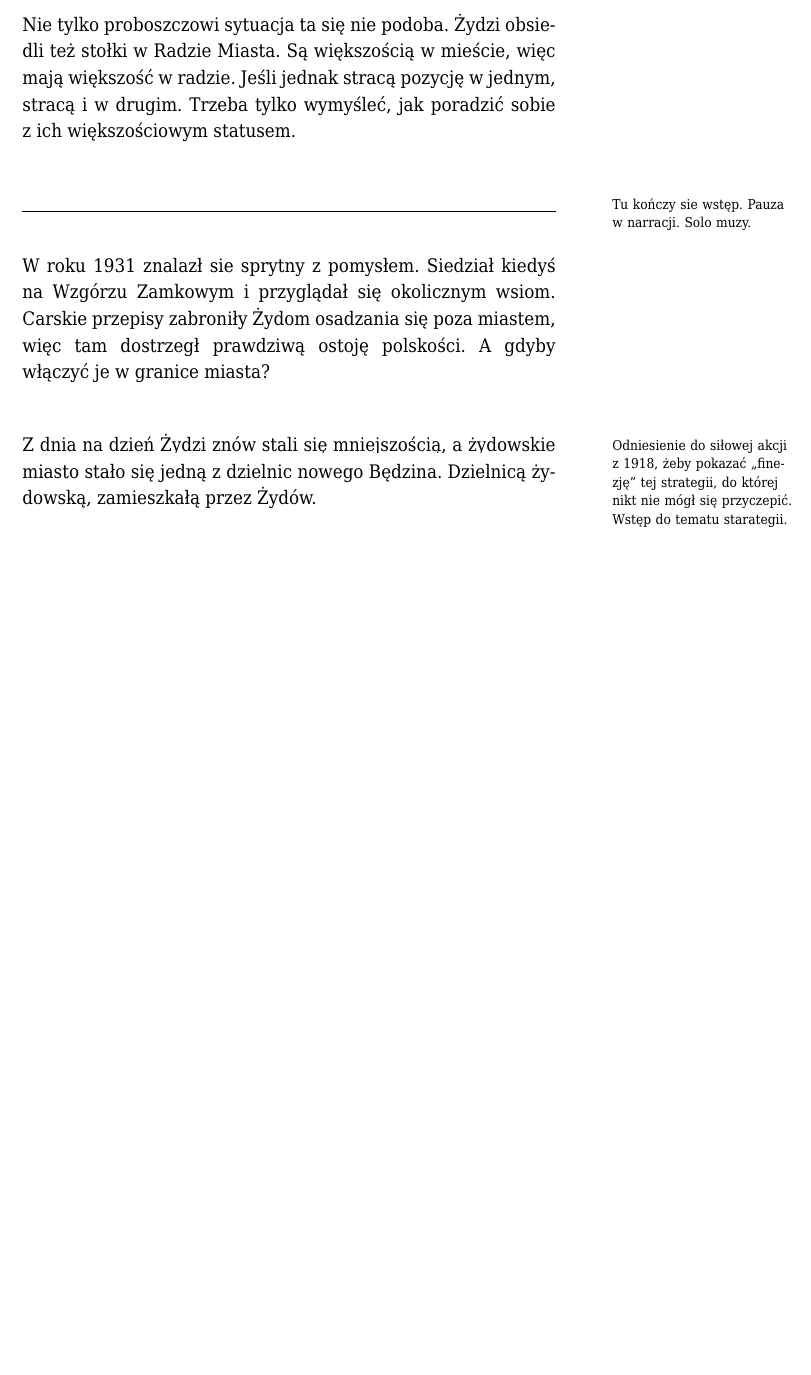
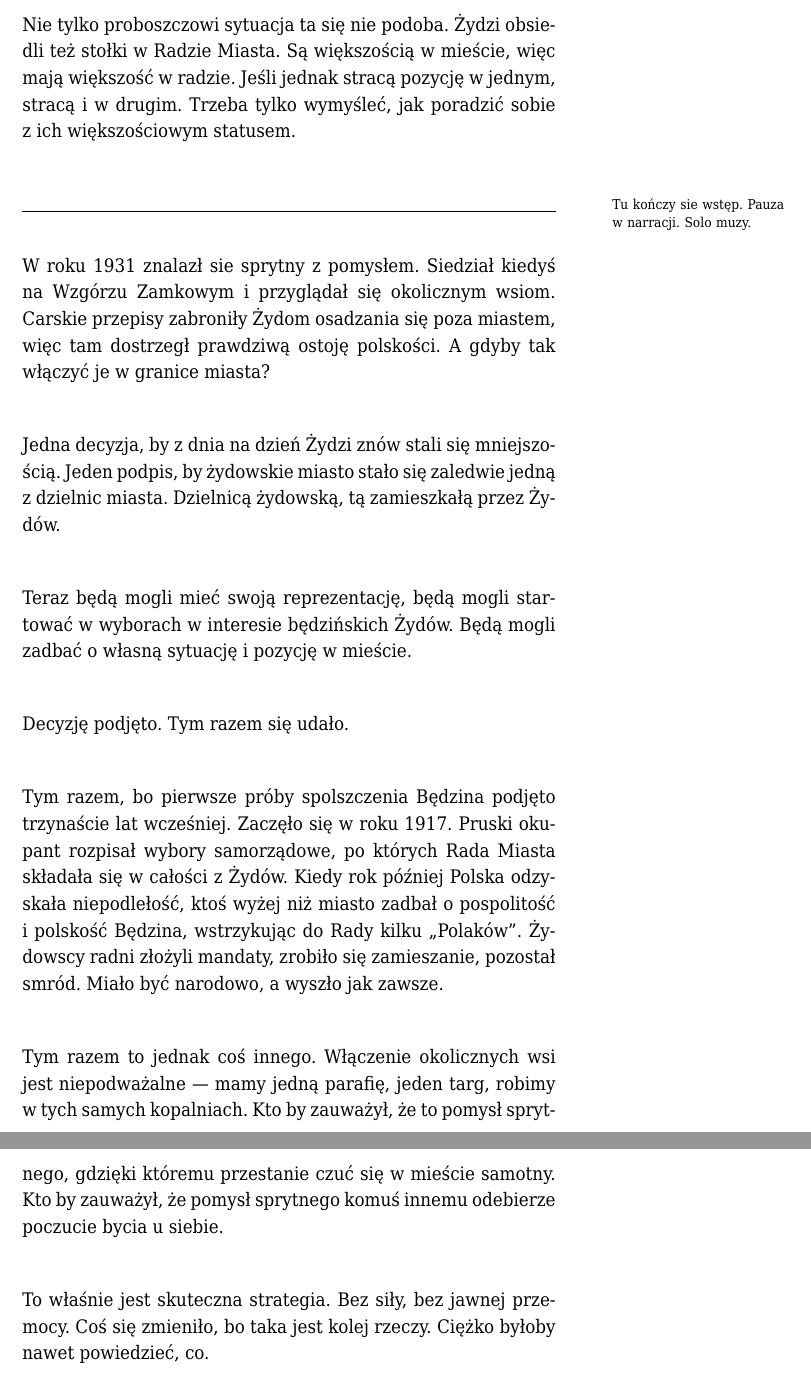
Before and after one commit to trzewiczek/nil, a LaTeX document (drafts/os_narracyjna.tex): part of page 2 of 2 before the commit and two parts of pages 2 and 3 of 3 after it, the two joined at a grey line, cut so that both start at the same text, the shorter picture padded with empty space. The pictures show the PDF file drafts/os_narracyjna.pdf that the author committed with the source.

Commit message:
os narracyjna rozbudowana

```diff
--- a/drafts/os_narracyjna.tex
+++ b/drafts/os_narracyjna.tex
@@ -76,12 +76,35 @@ tylko wymyśleć, jak poradzić sobie z~ich większościowym statusem.
 W roku 1931 znalazł sie sprytny z pomysłem. Siedział kiedyś na Wzgórzu
 Zamkowym i przyglądał się okolicznym wsiom. Carskie przepisy zabroniły
 Żydom osadzania się poza miastem, więc tam dostrzegł prawdziwą ostoję
-polskości. A gdyby włączyć je w granice miasta?
+polskości. A gdyby tak włączyć je w granice miasta?
 
-\todo{Odniesienie do siłowej akcji z 1918, żeby pokazać ,,finezję''
-tej strategii, do której nikt nie mógł się przyczepić. Wstęp do tematu
-starategii.} Z dnia na dzień Żydzi znów stali się mniejszością,
-a żydowskie miasto stało się jedną z dzielnic nowego Będzina.
-Dzielnicą żydowską, zamieszkałą przez Żydów.
+Jedna decyzja, by z dnia na dzień Żydzi znów stali się mniejszością.
+Jeden podpis, by żydowskie miasto stało się zaledwie jedną z dzielnic
+miasta.  Dzielnicą żydowską, tą zamieszkałą przez Żydów.
+
+Teraz będą mogli mieć swoją reprezentację, będą mogli startować
+w wyborach w interesie będzińskich Żydów. Będą mogli zadbać o własną
+sytuację i pozycję w mieście.
+
+Decyzję podjęto. Tym razem się udało.
+
+Tym razem, bo pierwsze próby spolszczenia Będzina podjęto trzynaście
+lat wcześniej. Zaczęło się w roku 1917. Pruski okupant
+rozpisał wybory samorządowe, po których Rada Miasta składała się
+w całości z Żydów. Kiedy rok później Polska odzyskała niepodlełość,
+ktoś wyżej niż miasto zadbał o pospolitość i polskość Będzina,
+wstrzykując do Rady kilku ,,Polaków''. Żydowscy radni złożyli
+mandaty, zrobiło się zamieszanie, pozostał smród. Miało być
+narodowo, a wyszło jak zawsze.
+
+Tym razem to jednak coś innego. Włączenie okolicznych wsi jest
+niepodważalne --- mamy jedną parafię, jeden targ, robimy w  tych
+samych kopalniach. Kto by zauważył, że to pomysł sprytnego, gdzięki
+któremu przestanie czuć się w mieście samotny. Kto by zauważył,
+że pomysł sprytnego komuś innemu odebierze poczucie bycia u siebie.
+
+To właśnie jest skuteczna strategia. Bez siły, bez jawnej
+przemocy. Coś się zmieniło, bo taka jest kolej rzeczy.
+Ciężko byłoby nawet powiedzieć, co.
 
 \end{document}
```
Also changed, not shown: drafts/os_narracyjna.pdf.
